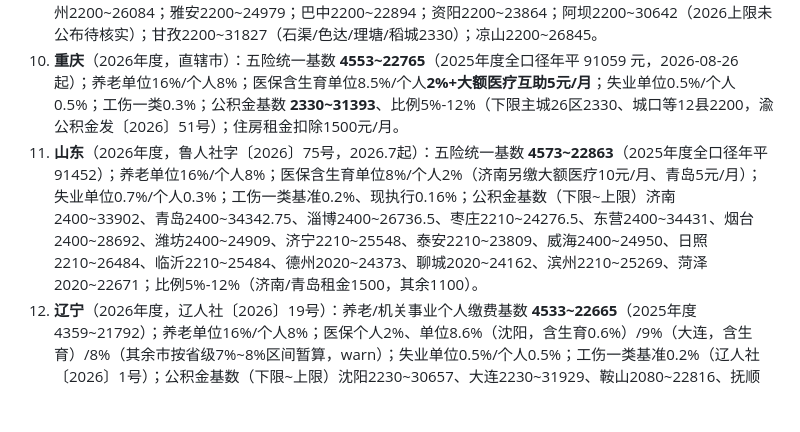
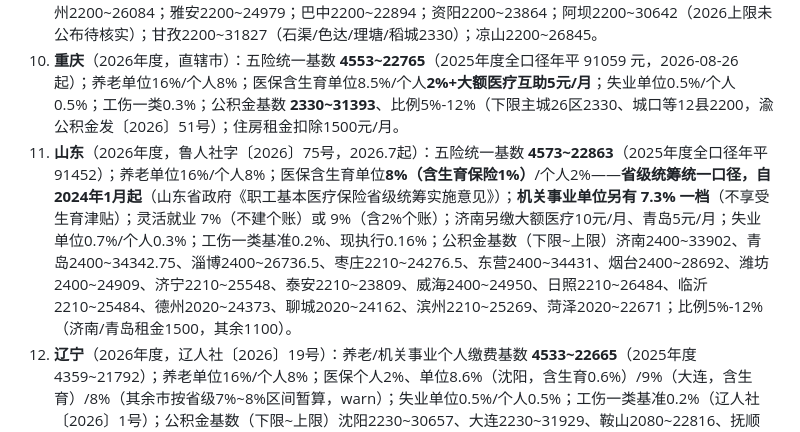
Before and after one commit to weante/city-salary, a Markdown page: AGENTS.md, the part around the change. Rendered like a GitHub page; blank space fills up the shorter version.

Commit message:
fix(sd): 山东医保 8% **证实正确** —— Agent 报的 7.3% 是机关事业单位口径，非企业口径
**来源**：山东省人民政府《山东省职工基本医疗保险省级统筹实施意见》（2023-11）
http://laixi.gov.cn/xwzx_16/ztlm_16/yhyshj/zcsd/202311/t20231122_7669025.shtml

**原文（本人抓取核对）**：
·「自 **2024 年 1 月起**，用人单位缴费比例统一为职工工资总额的 **8%（含生育保险 1%）**」
·「其中，**机关事业单位按职工工资总额的 7.3% 缴费**，享受职工医保和生育医疗费待遇，
  **不享受生育津贴待遇**，女职工产假和计划生育手术期间由单位正常发放工资」
·「职工缴费比例为本人工资收入的 2%」
·「灵活就业人员…按 7% 缴纳（不建立个人账户），也可按 9% 缴纳（其中 2% 划入个人账户）」

→ 子 Agent 报的「山东企业医保 7.3%」是**把机关事业单位口径误当成企业口径** ——
  **与广西那次同类错误**（广西知识库条目 6.4% 也是机关口径）。
  **仓库企业口径 8%（含生育 1%）正确，不改数值。**

**改动**：AGENTS.md 第 11 条补记省级统筹依据与三个口径（企业 8% / 机关事业 7.3% / 灵活就业 7% 或 9%）。
此前只写「医保含生育单位8%/个人2%」，**未说明这是省级统筹统一口径、也未提机关事业单位那一档**。

**这是本轮 mismatch 复核中第 2 次「Agent 口径误判」**（首次是广西 6.4%）。
两次都是把**机关事业单位费率**当成企业费率——**这类错误的特征很明显：
报出的值比仓库低 0.7 个百分点左右**。已可作为下次复核的预警信号。

全量验证通过（6732 断言 / A-I 守卫）。

```diff
--- a/AGENTS.md
+++ b/AGENTS.md
@@ -14,7 +14,7 @@
 8. **四川各市州医保基数与医保单位费率**（下限~上限，括号内为含生育的单位费率）：成都4699~23493（8.3%）；自贡4699~23493（8.4%）；攀枝花7831~27408.5（8%）；泸州7047.9~23493（7.75%）；德阳4699~23493（7.5%）；绵阳4699~23493（6.5%）；广元6264.8~23493（6.5%）；遂宁4699~23493（7.5%）；内江4699~23493（7.8%）；乐山6880~23493（6.5%）；南充4699~23493（7.9%）；眉山4588~23493（8.8%）；宜宾4699~23493（7.3%）；广安6264.8~23493（6%）；达州7047.9~23493（7%）；雅安4699~23493（8%）；巴中4699~23493（7.6%）；资阳4699~23493（7.7%）；阿坝4699~23493（7%）；甘孜6264.8~23493（6.5%）；凉山4699~23493（未单列市州暂按省平口径，计算器 note 已标待核实）。
 9. **四川各市州公积金基数**（下限~上限）：成都2330~32969（县市新城下限2200）；自贡2200~24244；攀枝花2200~29184；泸州2200~26601；德阳2200~27571；绵阳2200~26812；广元2200~23493（2026上限未公布暂用省平3倍待核实）；遂宁2200~23714；内江2200~25172；乐山2200~26495.5；南充2200~26757（灵活就业10%~24%）；眉山2200~24490（2026上限未公布待核实）；宜宾2200~27219；广安2200~25068；达州2200~26084；雅安2200~24979；巴中2200~22894；资阳2200~23864；阿坝2200~30642（2026上限未公布待核实）；甘孜2200~31827（石渠/色达/理塘/稻城2330）；凉山2200~26845。
 10. **重庆**（2026年度，直辖市）：五险统一基数 **4553~22765**（2025年度全口径年平 91059 元，2026-08-26 起）；养老单位16%/个人8%；医保含生育单位8.5%/个人**2%+大额医疗互助5元/月**；失业单位0.5%/个人0.5%；工伤一类0.3%；公积金基数 **2330~31393**、比例5%-12%（下限主城26区2330、城口等12县2200，渝公积金发〔2026〕51号）；住房租金扣除1500元/月。
-11. **山东**（2026年度，鲁人社字〔2026〕75号，2026.7起）：五险统一基数 **4573~22863**（2025年度全口径年平91452）；养老单位16%/个人8%；医保含生育单位8%/个人2%（济南另缴大额医疗10元/月、青岛5元/月）；失业单位0.7%/个人0.3%；工伤一类基准0.2%、现执行0.16%；公积金基数（下限~上限）济南2400~33902、青岛2400~34342.75、淄博2400~26736.5、枣庄2210~24276.5、东营2400~34431、烟台2400~28692、潍坊2400~24909、济宁2210~25548、泰安2210~23809、威海2400~24950、日照2210~26484、临沂2210~25484、德州2020~24373、聊城2020~24162、滨州2210~25269、菏泽2020~22671；比例5%-12%（济南/青岛租金1500，其余1100）。
+11. **山东**（2026年度，鲁人社字〔2026〕75号，2026.7起）：五险统一基数 **4573~22863**（2025年度全口径年平91452）；养老单位16%/个人8%；医保含生育单位**8%（含生育保险1%）**/个人2%——**省级统筹统一口径，自2024年1月起**（山东省政府《职工基本医疗保险省级统筹实施意见》）；**机关事业单位另有 7.3% 一档**（不享受生育津贴）；灵活就业 7%（不建个账）或 9%（含2%个账）；济南另缴大额医疗10元/月、青岛5元/月；失业单位0.7%/个人0.3%；工伤一类基准0.2%、现执行0.16%；公积金基数（下限~上限）济南2400~33902、青岛2400~34342.75、淄博2400~26736.5、枣庄2210~24276.5、东营2400~34431、烟台2400~28692、潍坊2400~24909、济宁2210~25548、泰安2210~23809、威海2400~24950、日照2210~26484、临沂2210~25484、德州2020~24373、聊城2020~24162、滨州2210~25269、菏泽2020~22671；比例5%-12%（济南/青岛租金1500，其余1100）。
 12. **辽宁**（2026年度，辽人社〔2026〕19号）：养老/机关事业个人缴费基数 **4533~22665**（2025年度4359~21792）；养老单位16%/个人8%；医保个人2%、单位8.6%（沈阳，含生育0.6%）/9%（大连，含生育）/8%（其余市按省级7%~8%区间暂算，warn）；失业单位0.5%/个人0.5%；工伤一类基准0.2%（辽人社〔2026〕1号）；公积金基数（下限~上限）沈阳2230~30657、大连2230~31929、鞍山2080~22816、抚顺2080~23016、本溪2100~21933、丹东2080~22141、锦州1930~20610（2026上限未公布暂用2025）、营口2080~21927、阜新1930~21201、辽阳2080~23181、盘锦2080~27591、铁岭1930~22056、朝阳1930~21816、葫芦岛1930~22848；比例5%-12%（沈阳/大连租金1500，其余1100）。
 13. **吉林**（2025.7-2026.6，吉人社联〔2025〕97号）：养老/医保个人缴费基数 **4393.2~21966**（2025年全口径年平89778元已公布，吉人社联〔2026〕74号，新上下限待落地）；养老单位16%/个人8%；医保个人2%、单位7.7%（长春，含生育）/6%（延边，统账结合，延州政办发〔2022〕1号）；失业单位0.7%/个人0.3%；工伤一类基准0.2%；公积金基数（下限~上限）长春2230~30505、吉林市2020~22734.75、四平1870~20724、辽源1870~22444、通化1870~19816、白山2020~19272.5、松原2020~22932、白城1870~20676、延边2020~22955；比例5%-12%（长春租金1500，其余1100）。
 14. **黑龙江**（2026年度，黑人社函〔2025〕611号，自2026-01-01起）：养老个人缴费基数 **4623~23115**（2026年度全口径年平92460、月平7705）；养老单位16%/个人8%；医保个人2%、单位8.1%（哈尔滨，含生育0.6%）/8%（大庆，含生育0.5%）/8%（其余市待核实，warn）；失业单位0.5%/个人0.5%；工伤一类基准0.2%；公积金基数（下限~上限）哈尔滨2270~28430、齐齐哈尔2010~22251、鸡西2010~22482、鹤岗2010~20900、双鸭山2010~21818、大庆2270~32701、伊春1910~21189、佳木斯2010~22660、七台河2010~20598、牡丹江2010~22451、黑河1910~22208、绥化2010~20868、大兴安岭2010~22929（2026上限未公布暂用2025，warn）；比例5%-12%（哈尔滨租金1500，其余1100）。
```
